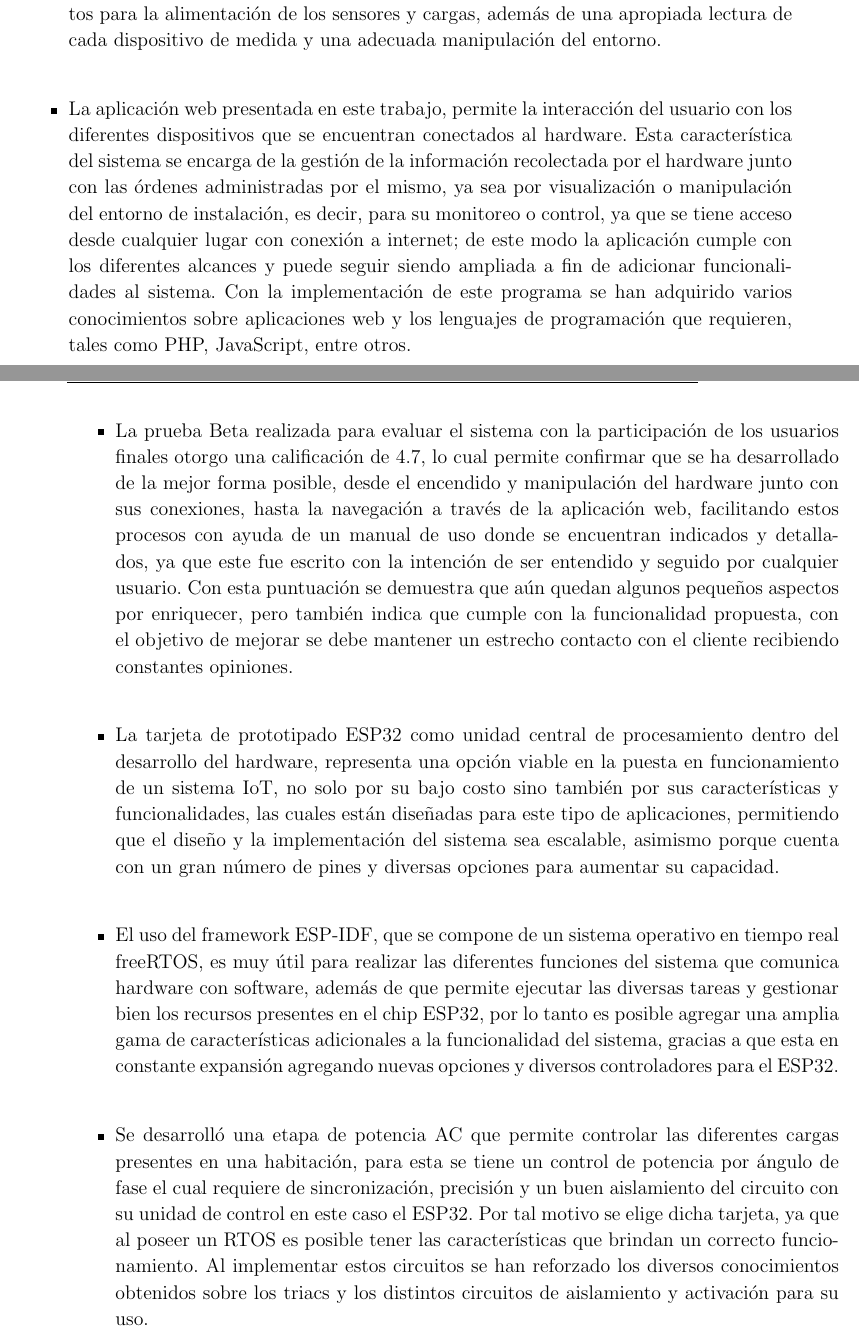
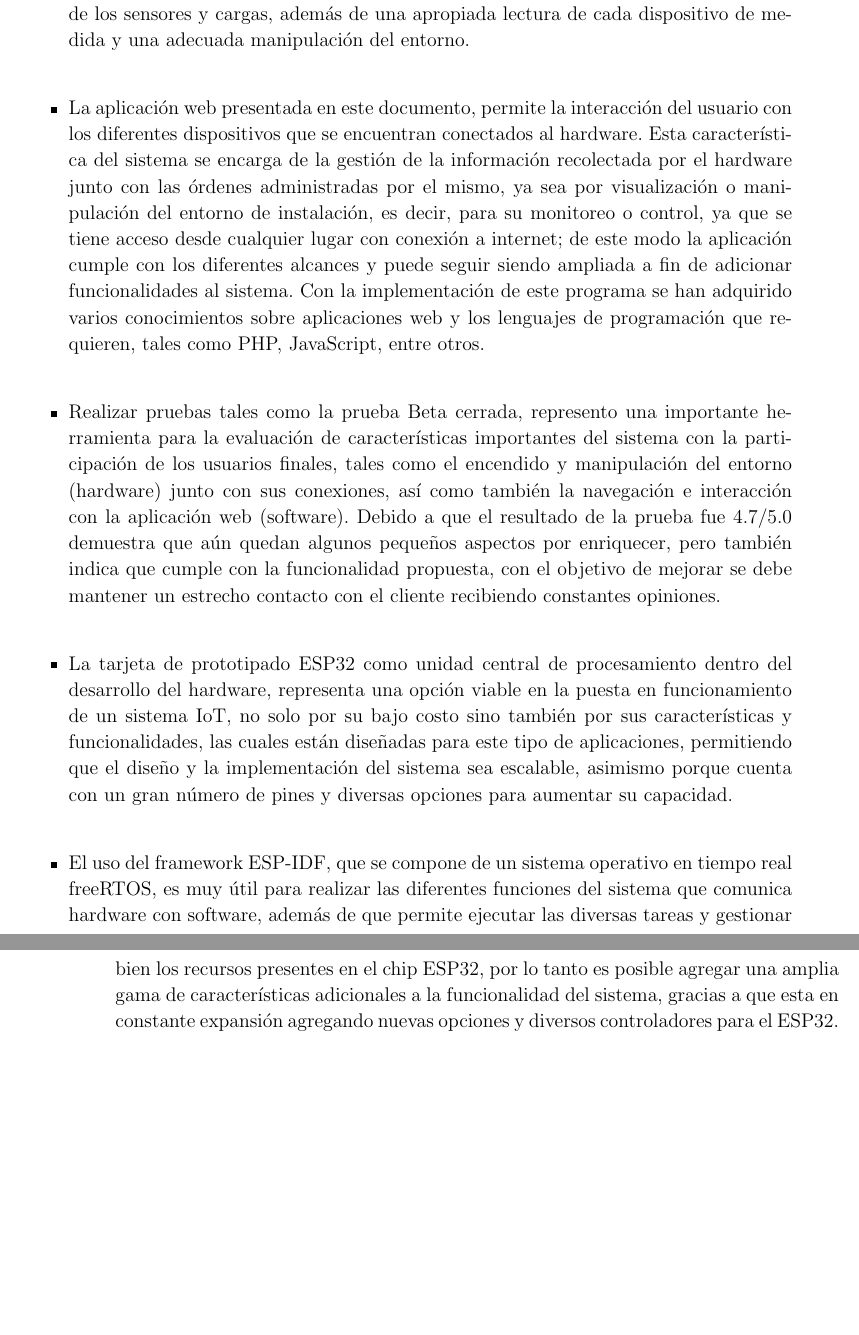
Before and after one commit to alejo7053/informe, a LaTeX thesis (TesisPregrado.tex, which reads Conclusiones.tex): two parts of pages 71 and 72 of 83, joined at a grey line, cut so that both start at the same text, the shorter picture padded with empty space. Compiled offline with pdfLaTeX.

Commit message:
conclusiones

```diff
--- a/Conclusiones.tex
+++ b/Conclusiones.tex
@@ -5,14 +5,12 @@
 
-	\item El hardware implementado para la solución IoT, funciona en conjunto con la aplicación del sistema embebido que enlaza su parte física con el software presente en la nube; este fue diseñado en dos etapas con un circuito para cada una, las cuales son la etapa de potencia AC y la etapa DC. Esta organización del sistema no solo permite una clasificación en cuanto a su funcionamiento, sino que también evita que los altos voltajes de la etapa AC causen algún tipo de interferencia de manera directa con la etapa DC. Cada etapa del hardware cuenta con una alimentación que garantiza los niveles correctos para la alimentación de los sensores y cargas, además de una apropiada lectura de cada dispositivo de medida y una adecuada manipulación del entorno.\\
+	\item El hardware implementado para la solución IoT, funciona en conjunto con el firmware que enlaza su parte física con el software presente en la nube; este fue diseñado en dos etapas con un circuito para cada una, las cuales son la etapa de potencia AC y la etapa DC. Esta organización del sistema no solo permite una clasificación en cuanto a su funcionamiento, sino que también evita que los altos voltajes de la etapa AC causen algún tipo de interferencia de manera directa con la etapa DC. Cada etapa del hardware cuenta con una alimentación que garantiza los niveles correctos para la alimentación de los sensores y cargas, además de una apropiada lectura de cada dispositivo de medida y una adecuada manipulación del entorno.\\
 
-	\item La aplicación web presentada en este trabajo, permite la interacción del usuario con los diferentes dispositivos que se encuentran conectados al hardware. Esta característica del sistema se encarga de la gestión de la información recolectada por el hardware junto con las órdenes administradas por el mismo, ya sea por visualización o manipulación del entorno de instalación, es decir, para su monitoreo o control, ya que se tiene acceso desde cualquier lugar con conexión a internet; de este modo la aplicación cumple con los diferentes alcances y puede seguir siendo ampliada a fin de adicionar funcionalidades al sistema. Con la implementación de este programa se han adquirido varios conocimientos sobre aplicaciones web y los lenguajes de programación que requieren, tales como PHP, JavaScript, entre otros.\\
+	\item La aplicación web presentada en este documento, permite la interacción del usuario con los diferentes dispositivos que se encuentran conectados al hardware. Esta característica del sistema se encarga de la gestión de la información recolectada por el hardware junto con las órdenes administradas por el mismo, ya sea por visualización o manipulación del entorno de instalación, es decir, para su monitoreo o control, ya que se tiene acceso desde cualquier lugar con conexión a internet; de este modo la aplicación cumple con los diferentes alcances y puede seguir siendo ampliada a fin de adicionar funcionalidades al sistema. Con la implementación de este programa se han adquirido varios conocimientos sobre aplicaciones web y los lenguajes de programación que requieren, tales como PHP, JavaScript, entre otros.\\
 
-	\item La prueba Beta realizada para evaluar el sistema con la participación de los usuarios finales otorgo una calificación de 4.7, lo cual permite confirmar que se ha desarrollado de la mejor forma posible, desde el encendido y manipulación del hardware junto con sus conexiones, hasta la navegación a través de la aplicación web, facilitando estos procesos con ayuda de un manual de uso donde se encuentran indicados y detallados, ya que este fue escrito con la intención de ser entendido y seguido por cualquier usuario. Con esta puntuación se demuestra que aún quedan algunos pequeños aspectos por enriquecer, pero también indica que cumple con la funcionalidad propuesta, con el objetivo de mejorar se debe mantener un estrecho contacto con el cliente recibiendo constantes opiniones.\\
+	\item Realizar pruebas tales como la prueba Beta cerrada, represento una importante herramienta para la evaluación de características importantes del sistema con la participación de los usuarios finales, tales como el encendido y manipulación del entorno (hardware) junto con sus conexiones, así como también la navegación e interacción con la aplicación web (software). Debido a que el resultado de la prueba fue 4.7/5.0 demuestra que aún quedan algunos pequeños aspectos por enriquecer, pero también indica que cumple con la funcionalidad propuesta, con el objetivo de mejorar se debe mantener un estrecho contacto con el cliente recibiendo constantes opiniones.\\
 
 	\item La tarjeta de prototipado ESP32 como unidad central de procesamiento dentro del desarrollo del hardware, representa una opción viable en la puesta en funcionamiento de un sistema IoT, no solo por su bajo costo sino también por sus características y funcionalidades, las cuales están diseñadas para este tipo de aplicaciones, permitiendo que el diseño y la implementación del sistema sea escalable, asimismo porque cuenta con un gran número de pines y diversas opciones para aumentar su capacidad.\\
 
 	\item El uso del framework ESP-IDF, que se compone de un sistema operativo en tiempo real freeRTOS, es muy útil para realizar las diferentes funciones del sistema que comunica hardware con software, además de que permite ejecutar las diversas tareas y gestionar bien los recursos presentes en el chip ESP32, por lo tanto es posible agregar una amplia gama de características adicionales a la funcionalidad del sistema, gracias a que esta en constante expansión agregando nuevas opciones y diversos controladores para el ESP32.\\
 
-	\item Se desarrolló una etapa de potencia AC que permite controlar las diferentes cargas presentes en una habitación, para esta se tiene un control de potencia por ángulo de fase el cual requiere de sincronización, precisión y un buen aislamiento del circuito con su unidad de control en este caso el ESP32. Por tal motivo se elige dicha tarjeta, ya que al poseer un RTOS es posible tener las características que brindan un correcto funcionamiento. Al implementar estos circuitos se han reforzado los diversos conocimientos obtenidos sobre los triacs y los distintos circuitos de aislamiento y activación para su uso.\\
-
 \end{itemize}
```
Also changed, not shown: Conclusiones.tex (4 more changed lines).
